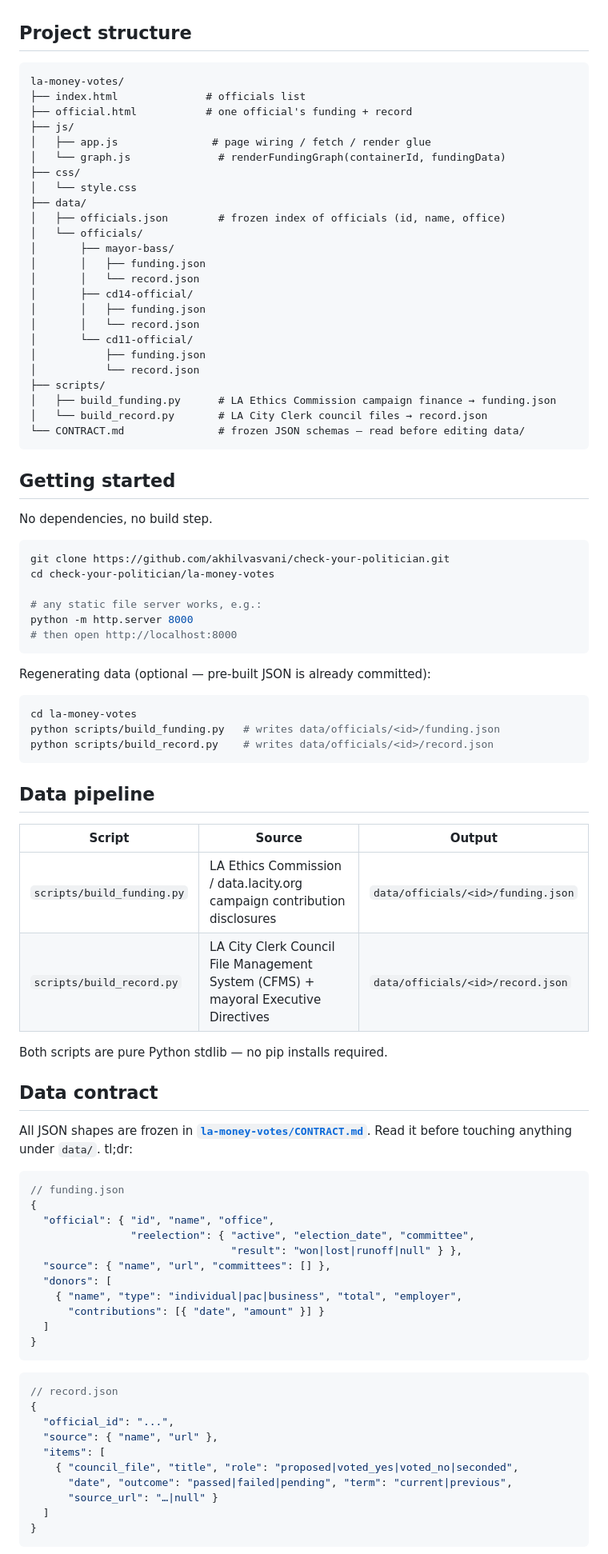
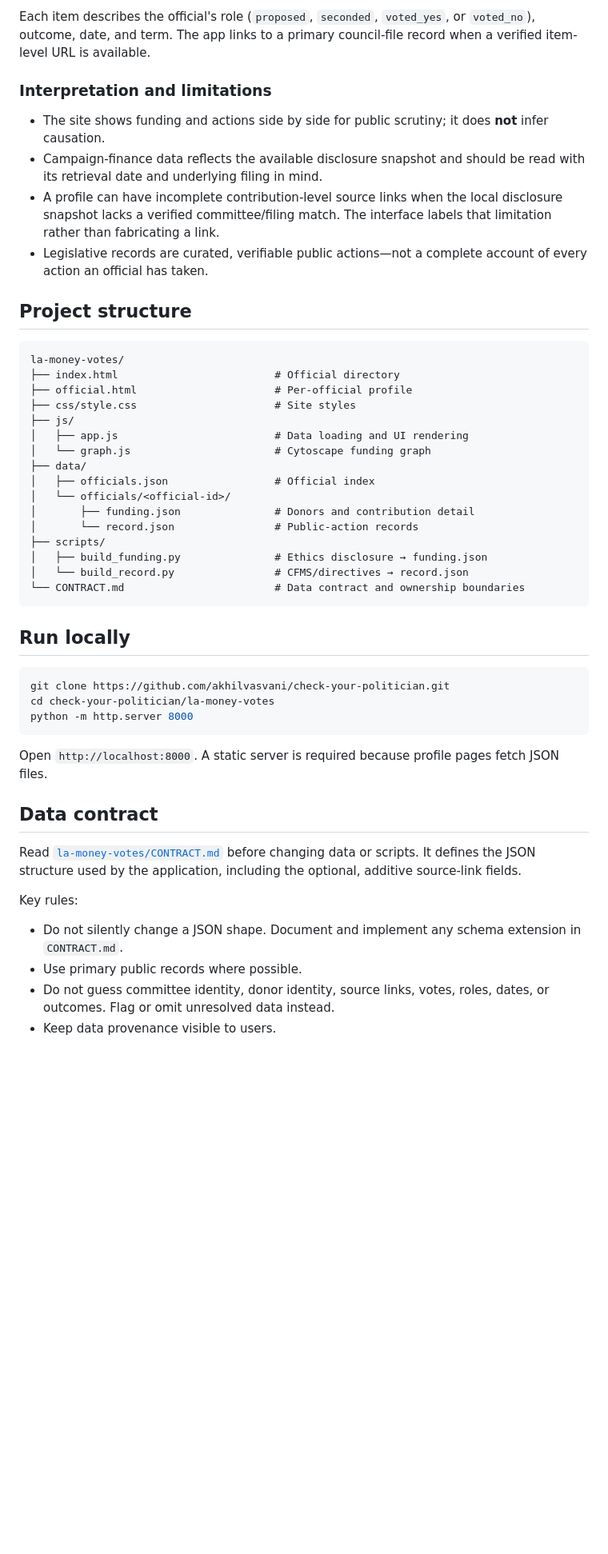
Before and after one commit to akhilvasvani/check-your-politician, a Markdown page: README.md, the part around one of its changes. Shown at 80% size. Rendered like a GitHub page; blank space fills up the shorter version.

Commit message:
docs: refresh README for completed V1

````diff
--- a/README.md
+++ b/README.md
@@ -94,92 +68,51 @@ No build step, no framework, no bundler — open `index.html` and go.
+Each item describes the official's role (`proposed`, `seconded`, `voted_yes`, or `voted_no`), outcome, date, and term. The app links to a primary council-file record when a verified item-level URL is available.
+
+### Interpretation and limitations
+
+- The site shows funding and actions side by side for public scrutiny; it does **not** infer causation.
+- Campaign-finance data reflects the available disclosure snapshot and should be read with its retrieval date and underlying filing in mind.
+- A profile can have incomplete contribution-level source links when the local disclosure snapshot lacks a verified committee/filing match. The interface labels that limitation rather than fabricating a link.
+- Legislative records are curated, verifiable public actions—not a complete account of every action an official has taken.
 
 ## Project structure
 
-```
+```text
 la-money-votes/
-├── index.html              # officials list
-├── official.html           # one official's funding + record
+├── index.html                         # Official directory
+├── official.html                      # Per-official profile
+├── css/style.css                      # Site styles
 ├── js/
-│   ├── app.js               # page wiring / fetch / render glue
-│   └── graph.js              # renderFundingGraph(containerId, fundingData)
-├── css/
-│   └── style.css
+│   ├── app.js                         # Data loading and UI rendering
+│   └── graph.js                       # Cytoscape funding graph
 ├── data/
-│   ├── officials.json        # frozen index of officials (id, name, office)
-│   └── officials/
-│       ├── mayor-bass/
-│       │   ├── funding.json
-│       │   └── record.json
-│       ├── cd14-official/
-│       │   ├── funding.json
-│       │   └── record.json
-│       └── cd11-official/
-│           ├── funding.json
-│           └── record.json
+│   ├── officials.json                 # Official index
+│   └── officials/<official-id>/
+│       ├── funding.json               # Donors and contribution detail
+│       └── record.json                # Public-action records
 ├── scripts/
-│   ├── build_funding.py      # LA Ethics Commission campaign finance → funding.json
-│   └── build_record.py       # LA City Clerk council files → record.json
-└── CONTRACT.md               # frozen JSON schemas — read before editing data/
+│   ├── build_funding.py               # Ethics disclosure → funding.json
+│   └── build_record.py                # CFMS/directives → record.json
+└── CONTRACT.md                        # Data contract and ownership boundaries
 ```
 
-## Getting started
-
-No dependencies, no build step.
+## Run locally
 
 ```bash
 git clone https://github.com/akhilvasvani/check-your-politician.git
 cd check-your-politician/la-money-votes
-
-# any static file server works, e.g.:
 python -m http.server 8000
-# then open http://localhost:8000
 ```
 
-Regenerating data (optional — pre-built JSON is already committed):
-
-```bash
-cd la-money-votes
-python scripts/build_funding.py   # writes data/officials/<id>/funding.json
-python scripts/build_record.py    # writes data/officials/<id>/record.json
-```
-
-## Data pipeline
-
-| Script | Source | Output |
-| --- | --- | --- |
-| `scripts/build_funding.py` | LA Ethics Commission / data.lacity.org campaign contribution disclosures | `data/officials/<id>/funding.json` |
-| `scripts/build_record.py` | LA City Clerk Council File Management System (CFMS) + mayoral Executive Directives | `data/officials/<id>/record.json` |
-
-Both scripts are pure Python stdlib — no pip installs required.
+Open `http://localhost:8000`. A static server is required because profile pages fetch JSON files.
 
 ## Data contract
 
-All JSON shapes are frozen in **[`la-money-votes/CONTRACT.md`](la-money-votes/CONTRACT.md)**.
-Read it before touching anything under `data/`. tl;dr:
+Read [`la-money-votes/CONTRACT.md`](la-money-votes/CONTRACT.md) before changing data or scripts. It defines the JSON structure used by the application, including the optional, additive source-link fields.
 
-```jsonc
-// funding.json
-{
-  "official": { "id", "name", "office",
-                "reelection": { "active", "election_date", "committee",
-                                "result": "won|lost|runoff|null" } },
-  "source": { "name", "url", "committees": [] },
-  "donors": [
-    { "name", "type": "individual|pac|business", "total", "employer",
-      "contributions": [{ "date", "amount" }] }
-  ]
-}
-```
+Key rules:
 
-```jsonc
-// record.json
-{
-  "official_id": "...",
-  "source": { "name", "url" },
-  "items": [
-    { "council_file", "title", "role": "proposed|voted_yes|voted_no|seconded",
-      "date", "outcome": "passed|failed|pending", "term": "current|previous",
-      "source_url": "…|null" }
-  ]
-}
-```
+- Do not silently change a JSON shape. Document and implement any schema extension in `CONTRACT.md`.
+- Use primary public records where possible.
+- Do not guess committee identity, donor identity, source links, votes, roles, dates, or outcomes. Flag or omit unresolved data instead.
+- Keep data provenance visible to users.
 
````
Also changed, not shown: other parts of README.md (+51 -133 lines).
